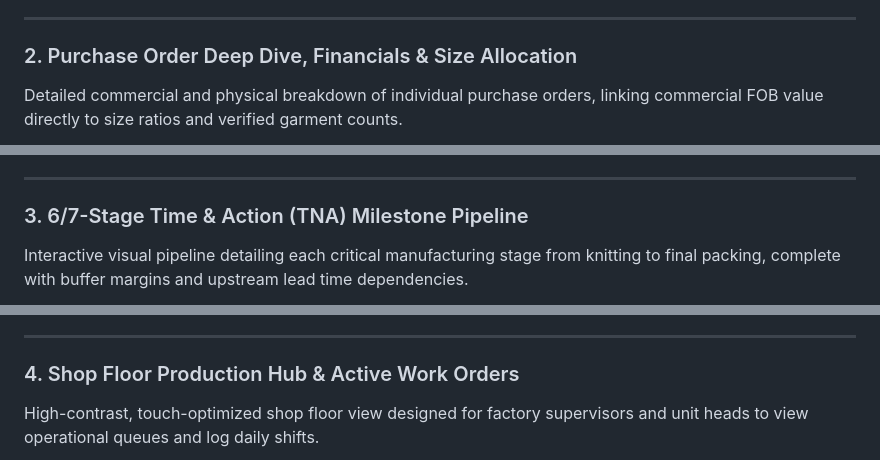
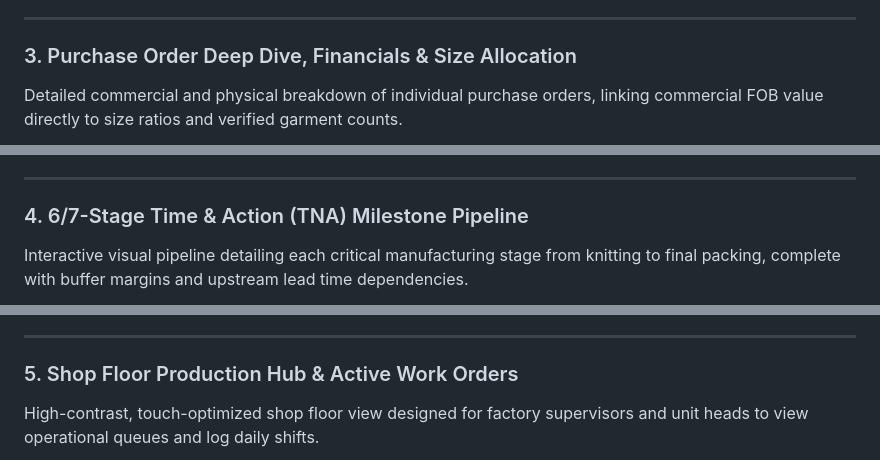
Before and after one commit to AgnivaSardar/ThreadFlow, a Markdown page: README.md, 3 parts joined by grey strips. Rendered like a GitHub page.

```diff
--- a/README.md
+++ b/README.md
@@ -55,7 +74,7 @@ The primary mission control dashboard for merchandisers and factory leadership,
 
 ---
 
-### 2. Purchase Order Deep Dive, Financials & Size Allocation
+### 3. Purchase Order Deep Dive, Financials & Size Allocation
 
 Detailed commercial and physical breakdown of individual purchase orders, linking commercial FOB value directly to size ratios and verified garment counts.
 
@@ -74,7 +93,7 @@ Detailed commercial and physical breakdown of individual purchase orders, linkin
 
 ---
 
-### 3. 6/7-Stage Time & Action (TNA) Milestone Pipeline
+### 4. 6/7-Stage Time & Action (TNA) Milestone Pipeline
 
 Interactive visual pipeline detailing each critical manufacturing stage from knitting to final packing, complete with buffer margins and upstream lead time dependencies.
 
@@ -93,7 +112,7 @@ Interactive visual pipeline detailing each critical manufacturing stage from kni
 
 ---
 
-### 4. Shop Floor Production Hub & Active Work Orders
+### 5. Shop Floor Production Hub & Active Work Orders
 
 High-contrast, touch-optimized shop floor view designed for factory supervisors and unit heads to view operational queues and log daily shifts.
 
```
Also changed, not shown: other parts of README.md (+50 -9 lines), public/images/readme_ai_assistant.png (added), public/images/readme_sidebar.png (added), 1 other file.
